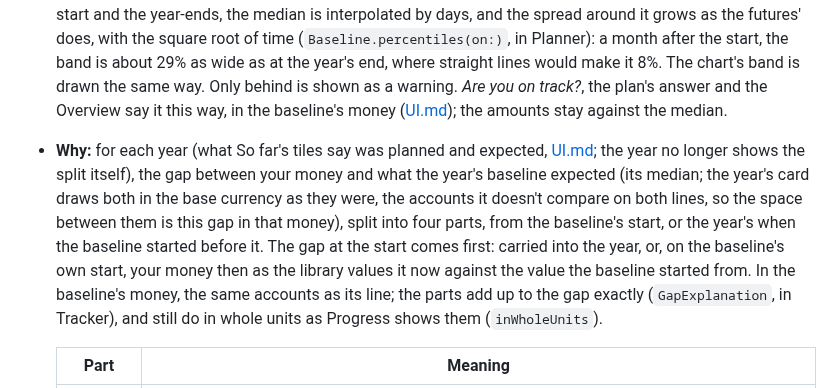
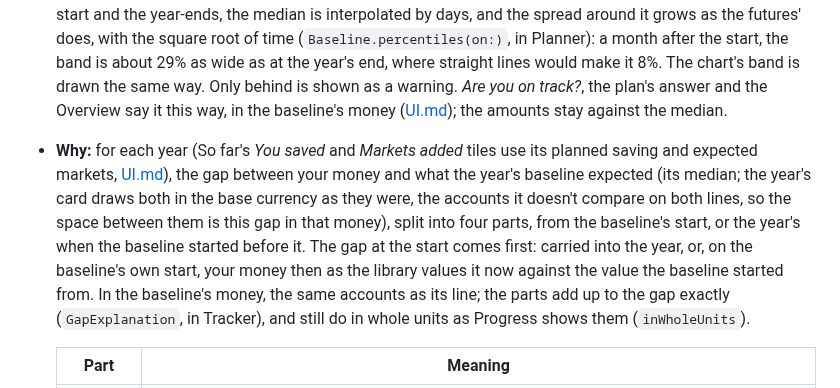
Before and after one commit to j23n/caniretireyet, a Markdown page: docs/PROGRESS.md, the part around the change. Rendered like a GitHub page.

Commit message:
Say what uses a year's gap split in PROGRESS.md
Co-Authored-By: Claude Opus 5.5 <noreply@anthropic.com>
Claude-Session: https://claude.ai/code/session_01HAg5dgHfsyfvHApp6giTaQ

```diff
--- a/docs/PROGRESS.md
+++ b/docs/PROGRESS.md
@@ -82,7 +82,7 @@ A **baseline** is a projection saved at a point in time (see below). Choosing on
 - **Chart:** the baseline's projection band from its start date, with your actual line drawn over it. The actual line uses the same accounts: the baseline's, those that replaced them (an account's successor, set by *Where did the money go?* when you close it) and those opened since that plans count, where what was saved or money moved from the others went, so moving money between accounts is no loss; accounts open at its start that it didn't count stay out (`Baseline.comparedAccounts`, in Planner). In the same money, valued as the library values them now: when past values changed after the baseline was saved (prices filled in, a value corrected), it starts away from the band, by the difference.
 - **Where you are:** e.g. "€12,400 ahead of the median; 61 in 100 of the futures you expected are below you".
 - **On track:** whether you're ahead of, on or behind plan comes from where you are among the baseline's futures, not from the median, which someone exactly on track is below half the time: above its 75th percentile you're ahead, below its 25th behind, and between them on plan, comparing the percentile as it's said, in whole numbers. Within 1% of the median is on plan too: a plan with little volatility, such as one in cash, has futures so close together that a few euros would otherwise be ahead or behind. Between the start and the year-ends, the median is interpolated by days, and the spread around it grows as the futures' does, with the square root of time (`Baseline.percentiles(on:)`, in Planner): a month after the start, the band is about 29% as wide as at the year's end, where straight lines would make it 8%. The chart's band is drawn the same way. Only behind is shown as a warning. *Are you on track?*, the plan's answer and the Overview say it this way, in the baseline's money ([UI.md](UI.md#the-year)); the amounts stay against the median.
-- **Why:** for each year (what So far's tiles say was planned and expected, [UI.md](UI.md#the-year); the year no longer shows the split itself), the gap between your money and what the year's baseline expected (its median; the year's card draws both in the base currency as they were, the accounts it doesn't compare on both lines, so the space between them is this gap in that money), split into four parts, from the baseline's start, or the year's when the baseline started before it. The gap at the start comes first: carried into the year, or, on the baseline's own start, your money then as the library values it now against the value the baseline started from. In the baseline's money, the same accounts as its line; the parts add up to the gap exactly (`GapExplanation`, in Tracker), and still do in whole units as Progress shows them (`inWholeUnits`).
+- **Why:** for each year (So far's *You saved* and *Markets added* tiles use its planned saving and expected markets, [UI.md](UI.md#the-year)), the gap between your money and what the year's baseline expected (its median; the year's card draws both in the base currency as they were, the accounts it doesn't compare on both lines, so the space between them is this gap in that money), split into four parts, from the baseline's start, or the year's when the baseline started before it. The gap at the start comes first: carried into the year, or, on the baseline's own start, your money then as the library values it now against the value the baseline started from. In the baseline's money, the same accounts as its line; the parts add up to the gap exactly (`GapExplanation`, in Tracker), and still do in whole units as Progress shows them (`inWholeUnits`).
 
   | Part | Meaning |
   | --- | --- |
```
